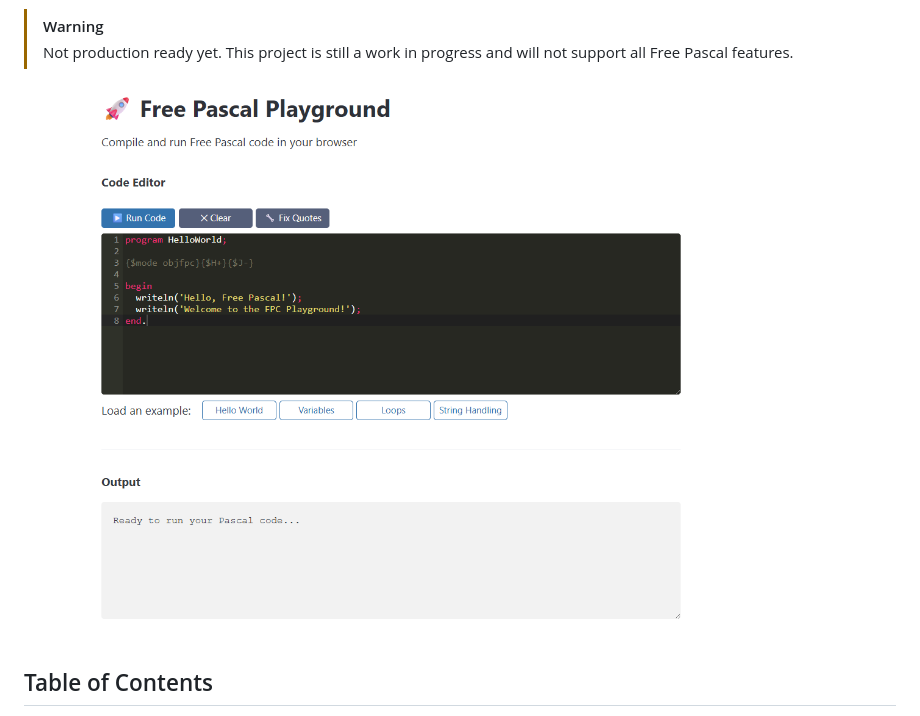
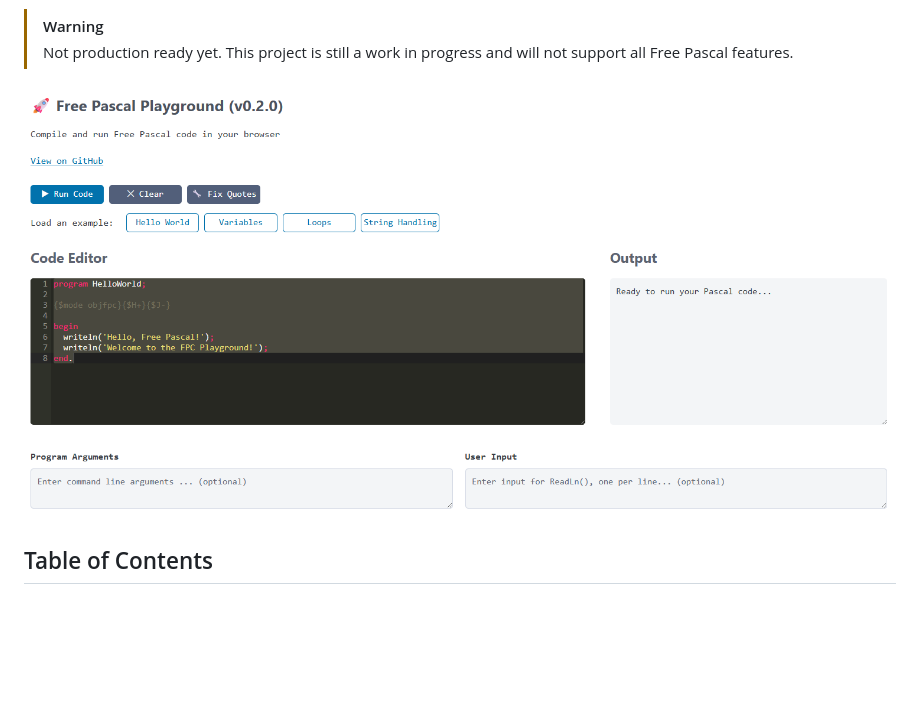
Before and after one commit to ikelaiah/fpc-playground, a Markdown page: README.md, the part around the change. GitHub-like rendering; pictures changed too: assets/2025-07-14-0832-screenshot_00.png (added); blank space fills up the shorter version.

Commit message:
Update - Updated the creenshot in the README.md.

```diff
--- a/README.md
+++ b/README.md
@@ -18,7 +18,7 @@ Give it a try here: [FPC Playground](https://fpc-playground-app-mgeib.ondigitalo
 > [!WARNING]
 > Not production ready yet. This project is still a work in progress and will not support all Free Pascal features.
 
-![FPC Playground Screenshot](assets/2025-07-10-1723-screeenshot_00.png)
+![FPC Playground Screenshot](assets/2025-07-14-0832-screenshot_00.png)
 
 ## Table of Contents
 - [🚀 FPC Playground](#-fpc-playground)
```
Also changed, not shown: assets/2025-07-10-1723-screenshot_00.png (renamed from assets/2025-07-10-1723-screeenshot_00.png).
